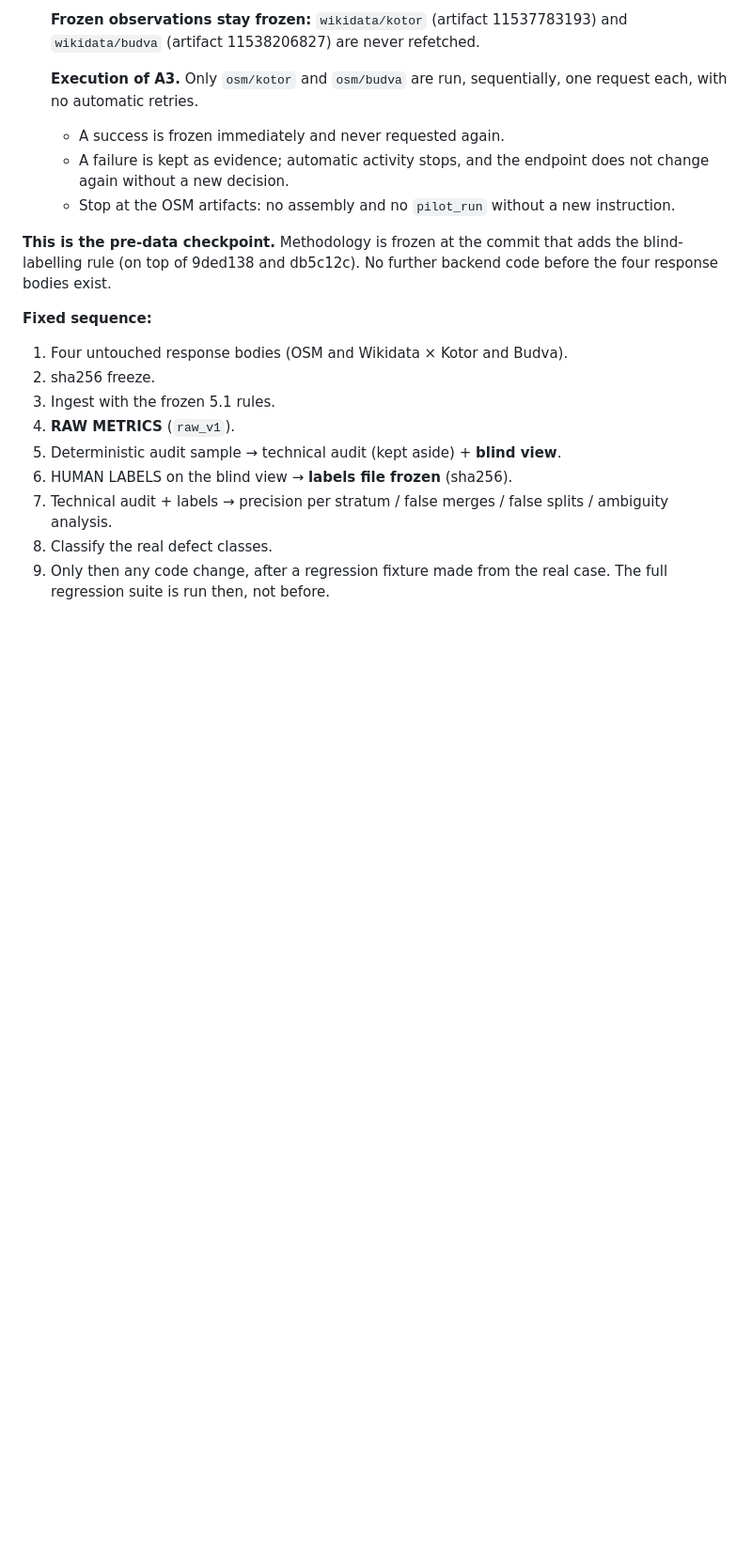
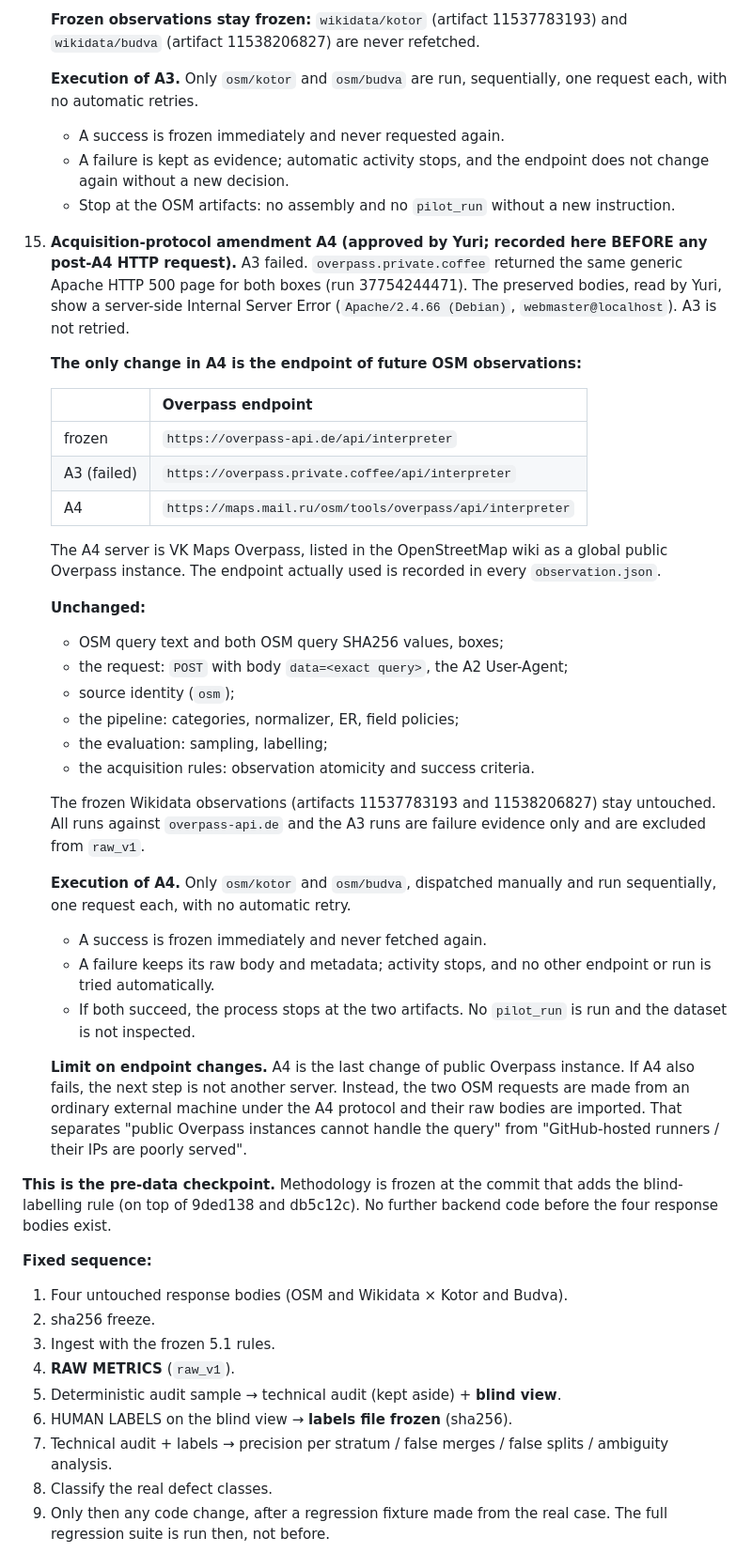
Before and after one commit to korsakovyuri8-design/korsakov-group, a Markdown page: hotelbot/docs/REAL_PILOT.md, the part around the change. Shown at 94% size. GitHub-like rendering; blank space fills up the shorter version.

Commit message:
Iteration 6: pre-register acquisition amendment A4 (OSM endpoint only)
A3's overpass.private.coffee returned a generic Apache 500 page for both
boxes; A3 is not retried. A4 changes only the future OSM endpoint, to VK
Maps Overpass (maps.mail.ru/osm/tools/overpass), a global public instance
listed in the OSM wiki. Query, hashes, POST/data, A2 UA, atomicity and
success criteria are unchanged. Wikidata observations stay frozen.

A4 is the last public-instance change. If it fails, the next step is an
external machine with the same protocol.

Recorded before any post-A4 request. Documentation only.

Co-Authored-By: Claude Opus 5.5 <noreply@anthropic.com>
Claude-Session: https://claude.ai/code/session_01Tir3zF4oxcYdsMVxoVGUpP

```diff
--- a/hotelbot/docs/REAL_PILOT.md
+++ b/hotelbot/docs/REAL_PILOT.md
@@ -248,6 +248,35 @@ The categories are those the product already supports. The category maps are dat
     - A failure is kept as evidence; automatic activity stops, and the endpoint does not change again without a new decision.
     - Stop at the OSM artifacts: no assembly and no `pilot_run` without a new instruction.
 
+15. **Acquisition-protocol amendment A4 (approved by Yuri; recorded here BEFORE any post-A4 HTTP request).** A3 failed. `overpass.private.coffee` returned the same generic Apache HTTP 500 page for both boxes (run 37754244471). The preserved bodies, read by Yuri, show a server-side Internal Server Error (`Apache/2.4.66 (Debian)`, `webmaster@localhost`). A3 is not retried.
+
+    **The only change in A4 is the endpoint of future OSM observations:**
+
+    | | Overpass endpoint |
+    |---|---|
+    | frozen | `https://overpass-api.de/api/interpreter` |
+    | A3 (failed) | `https://overpass.private.coffee/api/interpreter` |
+    | A4 | `https://maps.mail.ru/osm/tools/overpass/api/interpreter` |
+
+    The A4 server is VK Maps Overpass, listed in the OpenStreetMap wiki as a global public Overpass instance. The endpoint actually used is recorded in every `observation.json`.
+
+    **Unchanged:**
+    - OSM query text and both OSM query SHA256 values, boxes;
+    - the request: `POST` with body `data=<exact query>`, the A2 User-Agent;
+    - source identity (`osm`);
+    - the pipeline: categories, normalizer, ER, field policies;
+    - the evaluation: sampling, labelling;
+    - the acquisition rules: observation atomicity and success criteria.
+
+    The frozen Wikidata observations (artifacts 11537783193 and 11538206827) stay untouched. All runs against `overpass-api.de` and the A3 runs are failure evidence only and are excluded from `raw_v1`.
+
+    **Execution of A4.** Only `osm/kotor` and `osm/budva`, dispatched manually and run sequentially, one request each, with no automatic retry.
+    - A success is frozen immediately and never fetched again.
+    - A failure keeps its raw body and metadata; activity stops, and no other endpoint or run is tried automatically.
+    - If both succeed, the process stops at the two artifacts. No `pilot_run` is run and the dataset is not inspected.
+
+    **Limit on endpoint changes.** A4 is the last change of public Overpass instance. If A4 also fails, the next step is not another server. Instead, the two OSM requests are made from an ordinary external machine under the A4 protocol and their raw bodies are imported. That separates "public Overpass instances cannot handle the query" from "GitHub-hosted runners / their IPs are poorly served".
+
 **This is the pre-data checkpoint.** Methodology is frozen at the commit that adds the blind-labelling rule (on top of 9ded138 and db5c12c). No further backend code before the four response bodies exist.
 
 **Fixed sequence:**
```
